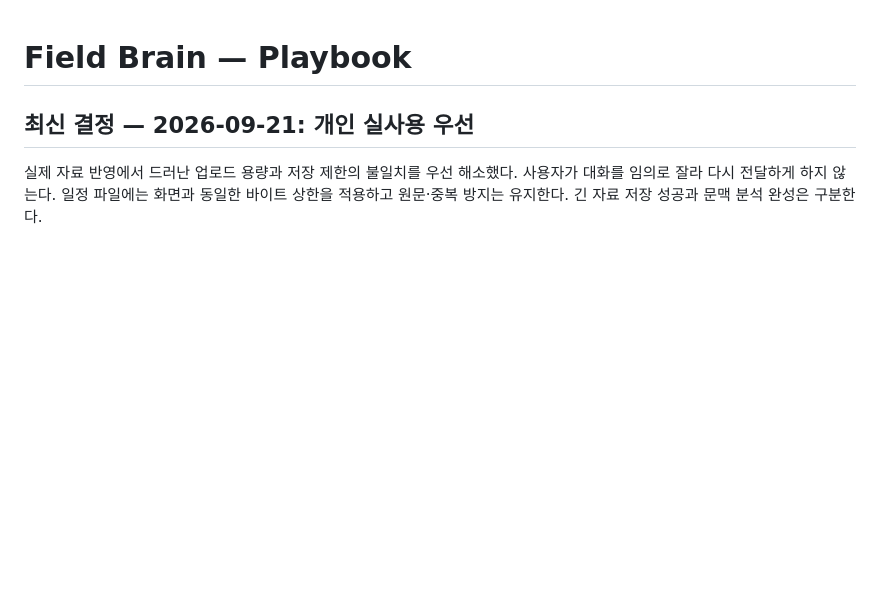
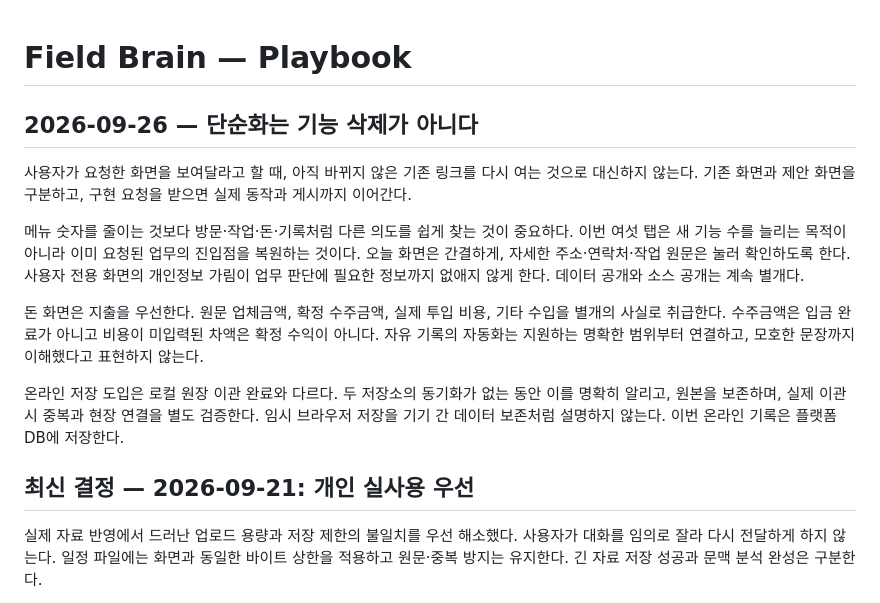
Before and after one commit to 52taehwan-byte/scaling-octo-parakeet, a Markdown page: docs/public/PLAYBOOK.md, the part around the change. GitHub-like rendering; blank space fills up the shorter version.

```diff
--- a/docs/public/PLAYBOOK.md
+++ b/docs/public/PLAYBOOK.md
@@ -1,4 +1,14 @@
 # Field Brain — Playbook
+
+## 2026-09-26 — 단순화는 기능 삭제가 아니다
+
+사용자가 요청한 화면을 보여달라고 할 때, 아직 바뀌지 않은 기존 링크를 다시 여는 것으로 대신하지 않는다. 기존 화면과 제안 화면을 구분하고, 구현 요청을 받으면 실제 동작과 게시까지 이어간다.
+
+메뉴 숫자를 줄이는 것보다 방문·작업·돈·기록처럼 다른 의도를 쉽게 찾는 것이 중요하다. 이번 여섯 탭은 새 기능 수를 늘리는 목적이 아니라 이미 요청된 업무의 진입점을 복원하는 것이다. 오늘 화면은 간결하게, 자세한 주소·연락처·작업 원문은 눌러 확인하도록 한다. 사용자 전용 화면의 개인정보 가림이 업무 판단에 필요한 정보까지 없애지 않게 한다. 데이터 공개와 소스 공개는 계속 별개다.
+
+돈 화면은 지출을 우선한다. 원문 업체금액, 확정 수주금액, 실제 투입 비용, 기타 수입을 별개의 사실로 취급한다. 수주금액은 입금 완료가 아니고 비용이 미입력된 차액은 확정 수익이 아니다. 자유 기록의 자동화는 지원하는 명확한 범위부터 연결하고, 모호한 문장까지 이해했다고 표현하지 않는다.
+
+온라인 저장 도입은 로컬 원장 이관 완료와 다르다. 두 저장소의 동기화가 없는 동안 이를 명확히 알리고, 원본을 보존하며, 실제 이관 시 중복과 현장 연결을 별도 검증한다. 임시 브라우저 저장을 기기 간 데이터 보존처럼 설명하지 않는다. 이번 온라인 기록은 플랫폼 DB에 저장한다.
 
 ## 최신 결정 — 2026-09-21: 개인 실사용 우선
 
```
Also changed, not shown: docs/public/PRODUCT.md (+16 -1 lines).
